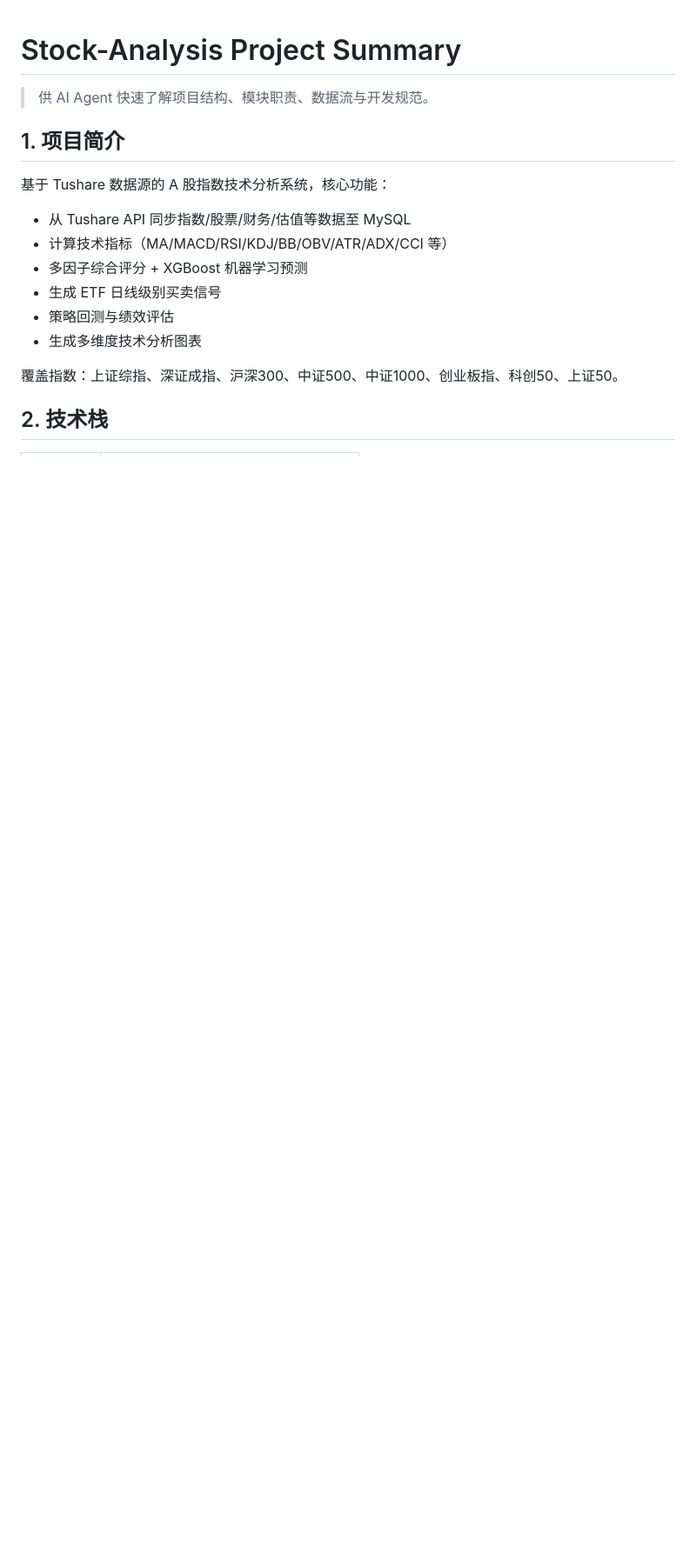
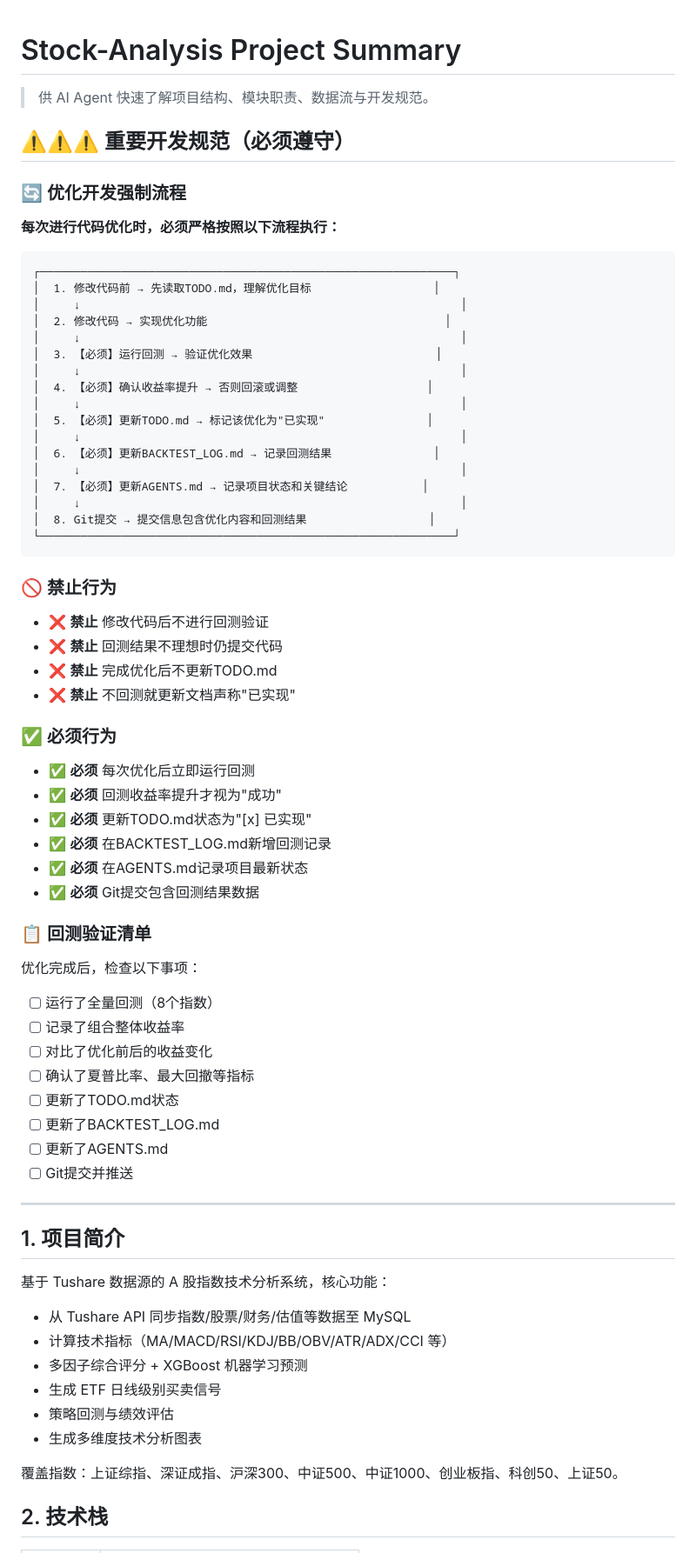
Before and after one commit to workhardliuzheng/stock-analysis, a Markdown page: AGENTS.md, the part around the change. Shown at 87% size. GitHub-like rendering; blank space fills up the shorter version.

Commit message:
docs: 强化开发流程规范 - 必须回测+必须更新文档

````diff
--- a/AGENTS.md
+++ b/AGENTS.md
@@ -1,6 +1,63 @@
 # Stock-Analysis Project Summary
 
 > 供 AI Agent 快速了解项目结构、模块职责、数据流与开发规范。
+
+## ⚠️⚠️⚠️ 重要开发规范（必须遵守）
+
+### 🔄 优化开发强制流程
+
+**每次进行代码优化时，必须严格按照以下流程执行：**
+
+```
+┌─────────────────────────────────────────────────────────────┐
+│  1. 修改代码前 → 先读取TODO.md，理解优化目标                  │
+│     ↓                                                        │
+│  2. 修改代码 → 实现优化功能                                   │
+│     ↓                                                        │
+│  3. 【必须】运行回测 → 验证优化效果                           │
+│     ↓                                                        │
+│  4. 【必须】确认收益率提升 → 否则回滚或调整                   │
+│     ↓                                                        │
+│  5. 【必须】更新TODO.md → 标记该优化为"已实现"               │
+│     ↓                                                        │
+│  6. 【必须】更新BACKTEST_LOG.md → 记录回测结果               │
+│     ↓                                                        │
+│  7. 【必须】更新AGENTS.md → 记录项目状态和关键结论           │
+│     ↓                                                        │
+│  8. Git提交 → 提交信息包含优化内容和回测结果                  │
+└─────────────────────────────────────────────────────────────┘
+```
+
+### 🚫 禁止行为
+
+- ❌ **禁止** 修改代码后不进行回测验证
+- ❌ **禁止** 回测结果不理想时仍提交代码
+- ❌ **禁止** 完成优化后不更新TODO.md
+- ❌ **禁止** 不回测就更新文档声称"已实现"
+
+### ✅ 必须行为
+
+- ✅ **必须** 每次优化后立即运行回测
+- ✅ **必须** 回测收益率提升才视为"成功"
+- ✅ **必须** 更新TODO.md状态为"[x] 已实现"
+- ✅ **必须** 在BACKTEST_LOG.md新增回测记录
+- ✅ **必须** 在AGENTS.md记录项目最新状态
+- ✅ **必须** Git提交包含回测结果数据
+
+### 📋 回测验证清单
+
+优化完成后，检查以下事项：
+
+- [ ] 运行了全量回测（8个指数）
+- [ ] 记录了组合整体收益率
+- [ ] 对比了优化前后的收益变化
+- [ ] 确认了夏普比率、最大回撤等指标
+- [ ] 更新了TODO.md状态
+- [ ] 更新了BACKTEST_LOG.md
+- [ ] 更新了AGENTS.md
+- [ ] Git提交并推送
+
+---
 
 ## 1. 项目简介
 
````
